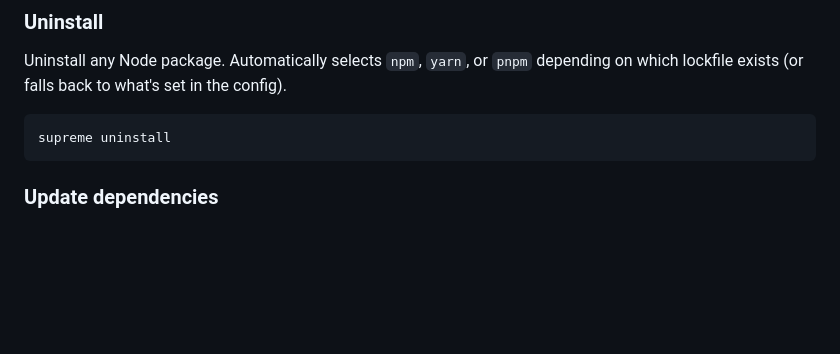
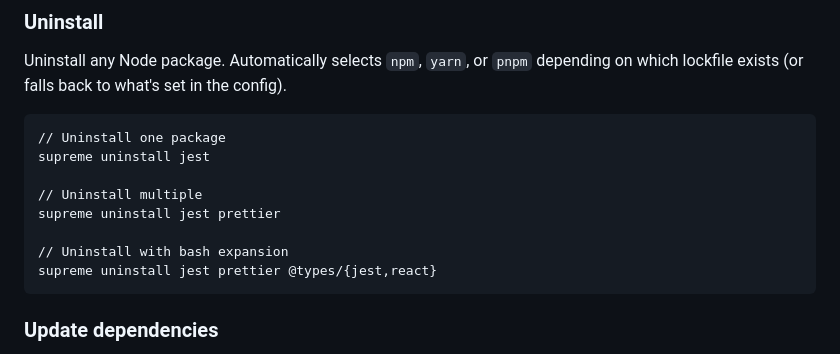
Before and after one commit to opendevtools/supreme, a Markdown page: README.md, the part around one of its changes. Rendered like a GitHub page; blank space fills up the shorter version.

Commit message:
docs: update readme

````diff
--- a/README.md
+++ b/README.md
@@ -201,7 +201,14 @@ Uninstall any Node package. Automatically selects `npm`, `yarn`, or `pnpm` depen
 which lockfile exists (or falls back to what's set in the config).
 
 ```
-supreme uninstall
+// Uninstall one package
+supreme uninstall jest
+
+// Uninstall multiple
+supreme uninstall jest prettier
+
+// Uninstall with bash expansion
+supreme uninstall jest prettier @types/{jest,react}
 ```
 
 ### Update dependencies
````
Also changed, not shown: other parts of README.md (+2 -2 lines).
